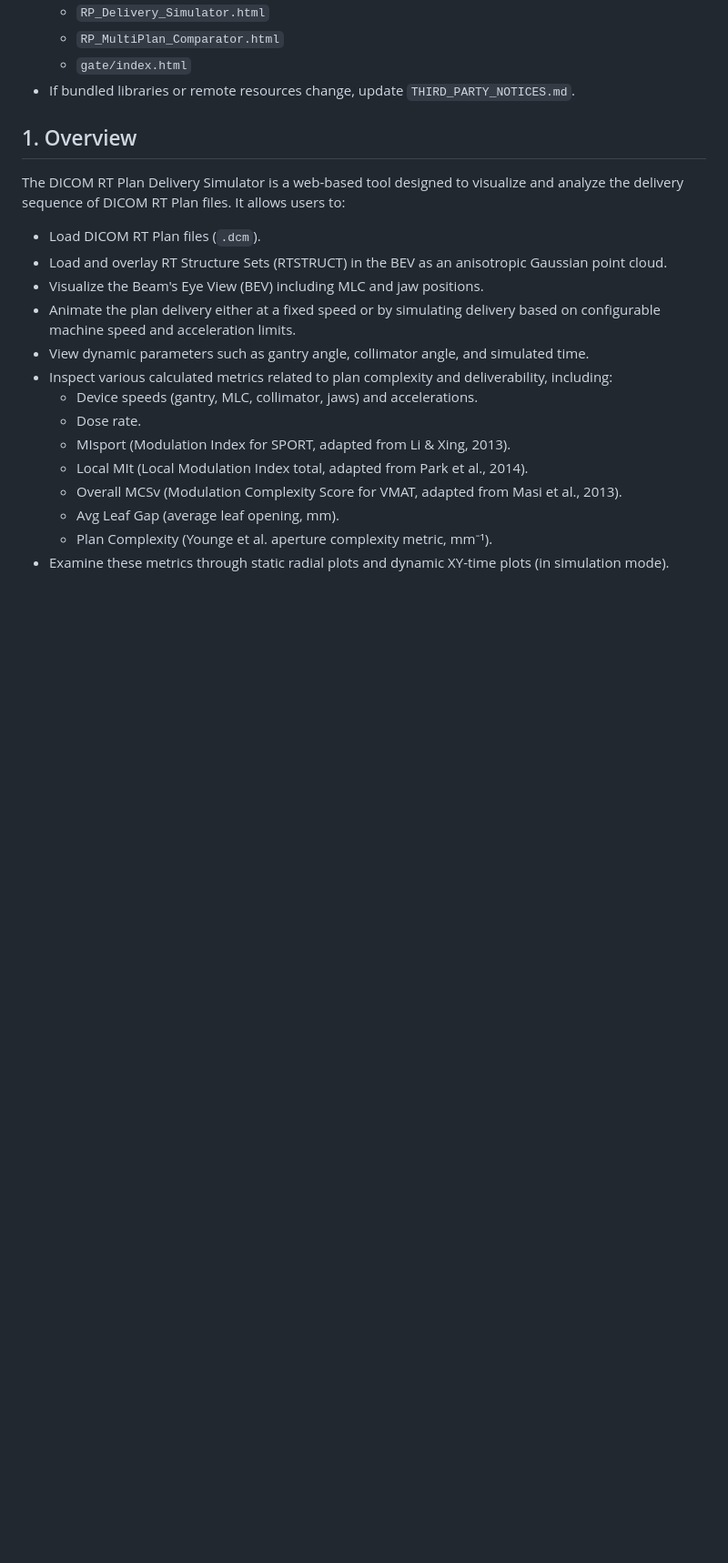
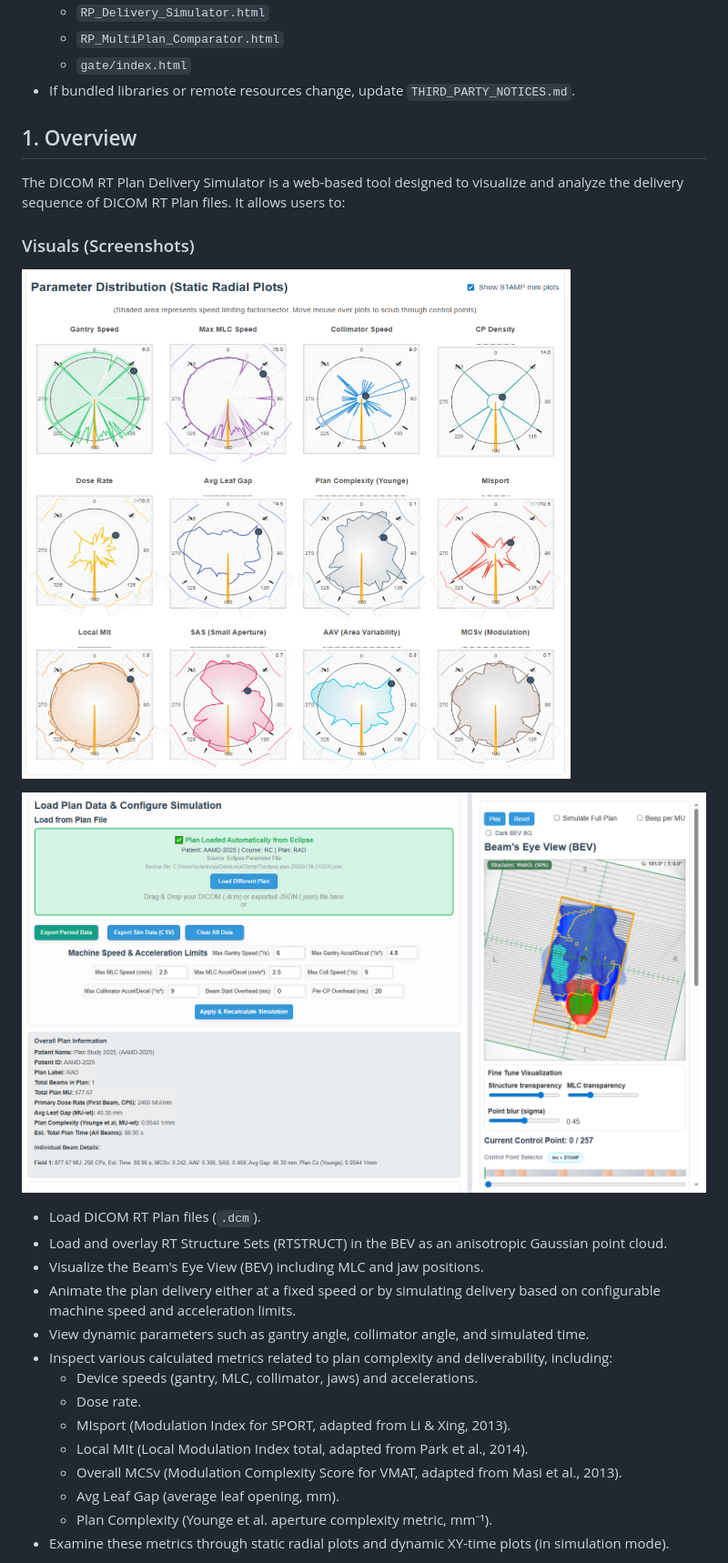
Before and after one commit to Varian-MedicalAffairsAppliedSolutions/PlanDeliverySimulator, a Markdown page: README.md, the part around one of its changes. Shown at 91% size. Rendered like a GitHub page; pictures changed too: docs/images/simulator-screenshot-1.png (added), docs/images/simulator-screenshot-2.png (added); blank space fills up the shorter version.

```diff
--- a/README.md
+++ b/README.md
@@ -26,6 +34,15 @@
 
 ## 1. Overview
 The DICOM RT Plan Delivery Simulator is a web-based tool designed to visualize and analyze the delivery sequence of DICOM RT Plan files. It allows users to:
+
+### Visuals (Screenshots)
+<p>
+  <img src="docs/images/simulator-screenshot-1.png" alt="Simulator screenshot 1" width="980" />
+</p>
+
+<p>
+  <img src="docs/images/simulator-screenshot-2.png" alt="Simulator screenshot 2" width="980" />
+</p>
 
 * Load DICOM RT Plan files (`.dcm`).
 * Load and overlay RT Structure Sets (RTSTRUCT) in the BEV as an anisotropic Gaussian point cloud.
```
Also changed, not shown: other parts of README.md (+8 -0 lines), 4 other files.
